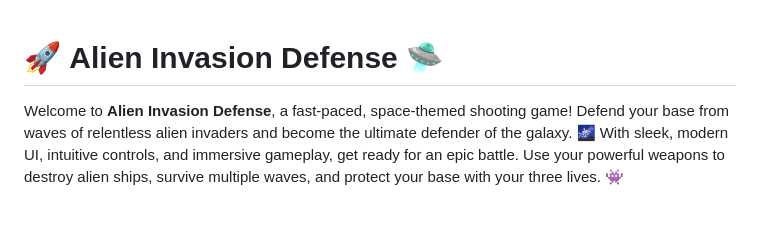
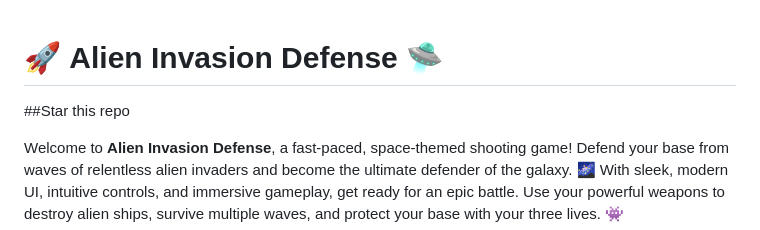
Before and after one commit to YadavAkhileshh/Alien-Invasion-Defense, a Markdown page: README.md, the part around the change. Rendered like a GitHub page; blank space fills up the shorter version.

```diff
--- a/README.md
+++ b/README.md
@@ -1,4 +1,6 @@
 # 🚀 **Alien Invasion Defense** 🛸
+
+##Star this repo
 
 Welcome to **Alien Invasion Defense**, a fast-paced, space-themed shooting game! Defend your base from waves of relentless alien invaders and become the ultimate defender of the galaxy. 🌌 With sleek, modern UI, intuitive controls, and immersive gameplay, get ready for an epic battle. Use your powerful weapons to destroy alien ships, survive multiple waves, and protect your base with your three lives. 👾
 
```
